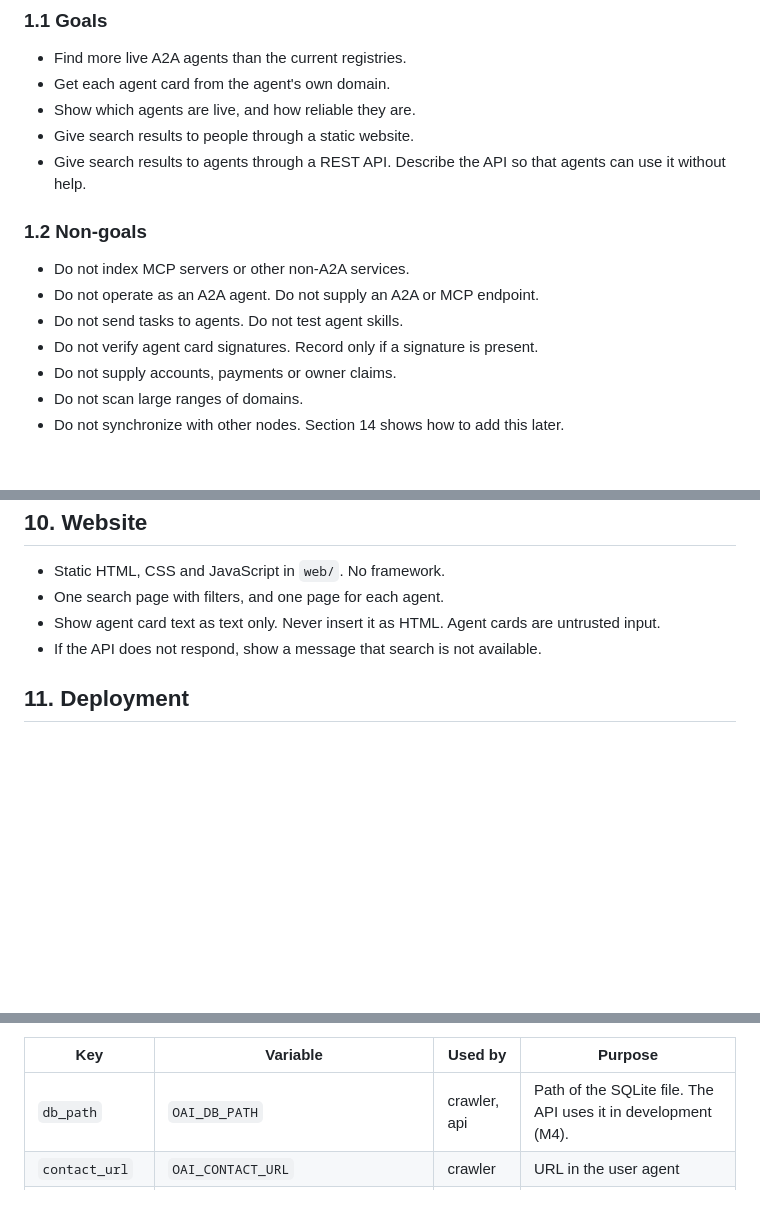
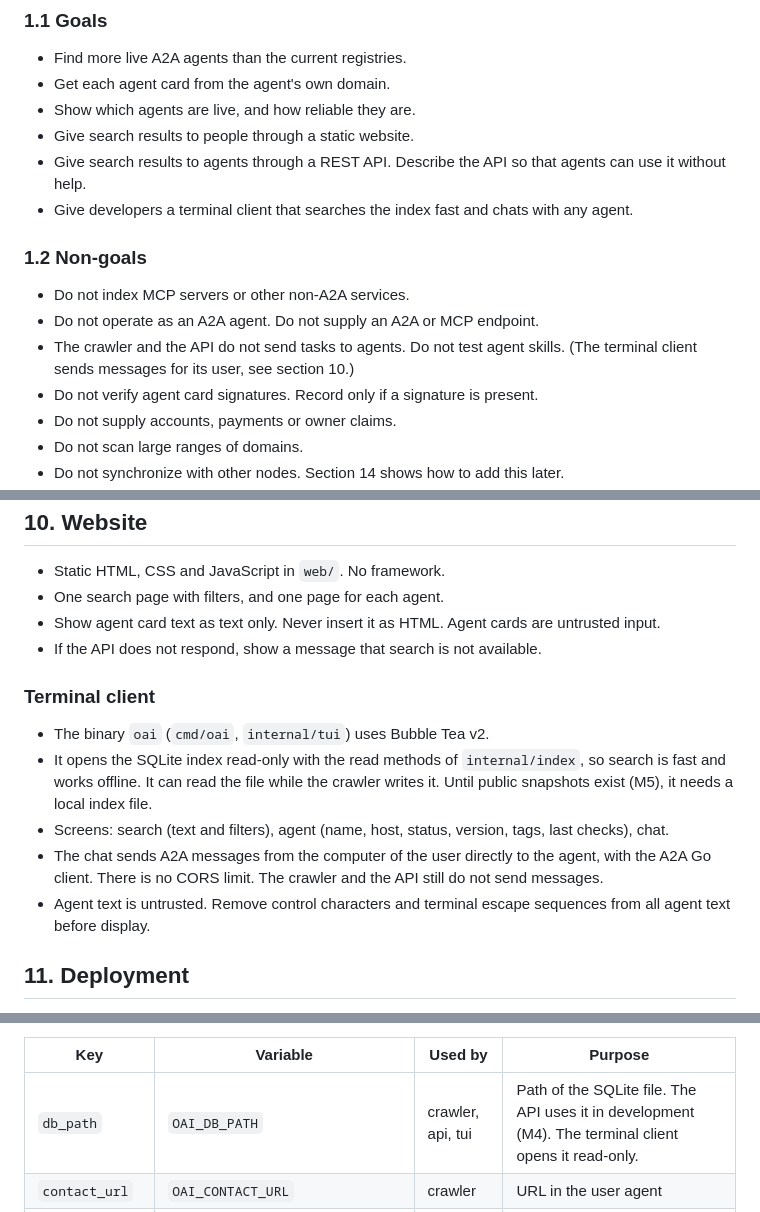
Before and after one commit to sbOogway/openagentindex, a Markdown page: spec.md, 3 parts joined by grey strips. Drawn GitHub-style; blank space fills up the shorter version.

Commit message:
docs(spec): add a terminal client that reads the local index
Co-Authored-By: Claude Opus 5.5 <noreply@anthropic.com>

```diff
--- a/spec.md
+++ b/spec.md
@@ -13,12 +13,13 @@ Open Agent Index finds A2A agents on the public internet. It verifies them, keep
 - Show which agents are live, and how reliable they are.
 - Give search results to people through a static website.
 - Give search results to agents through a REST API. Describe the API so that agents can use it without help.
+- Give developers a terminal client that searches the index fast and chats with any agent.
 
 ### 1.2 Non-goals
 
 - Do not index MCP servers or other non-A2A services.
 - Do not operate as an A2A agent. Do not supply an A2A or MCP endpoint.
-- Do not send tasks to agents. Do not test agent skills.
+- The crawler and the API do not send tasks to agents. Do not test agent skills. (The terminal client sends messages for its user, see section 10.)
 - Do not verify agent card signatures. Record only if a signature is present.
 - Do not supply accounts, payments or owner claims.
 - Do not scan large ranges of domains.
@@ -493,6 +495,14 @@ Search result item:
 - Show agent card text as text only. Never insert it as HTML. Agent cards are untrusted input.
 - If the API does not respond, show a message that search is not available.
 
+### Terminal client
+
+- The binary `oai` (`cmd/oai`, `internal/tui`) uses Bubble Tea v2.
+- It opens the SQLite index read-only with the read methods of `internal/index`, so search is fast and works offline. It can read the file while the crawler writes it. Until public snapshots exist (M5), it needs a local index file.
+- Screens: search (text and filters), agent (name, host, status, version, tags, last checks), chat.
+- The chat sends A2A messages from the computer of the user directly to the agent, with the A2A Go client. There is no CORS limit. The crawler and the API still do not send messages.
+- Agent text is untrusted. Remove control characters and terminal escape sequences from all agent text before display.
+
 ## 11. Deployment
 
 - One VPS with 2 vCPU and 4 GB RAM is sufficient.
@@ -511,7 +521,7 @@ Configuration:
 
 | Key | Variable | Used by | Purpose |
 |---|---|---|---|
-| `db_path` | `OAI_DB_PATH` | crawler, api | Path of the SQLite file. The API uses it in development (M4). |
+| `db_path` | `OAI_DB_PATH` | crawler, api, tui | Path of the SQLite file. The API uses it in development (M4). The terminal client opens it read-only. |
 | `contact_url` | `OAI_CONTACT_URL` | crawler | URL in the user agent |
 | | `OAI_GITHUB_TOKEN` | crawler | Token for GitHub code search |
 | `seeds_path` | `OAI_SEEDS_PATH` | crawler | Path of `seeds.txt` |
```
Also changed, not shown: other parts of spec.md (+2 -0 lines).
